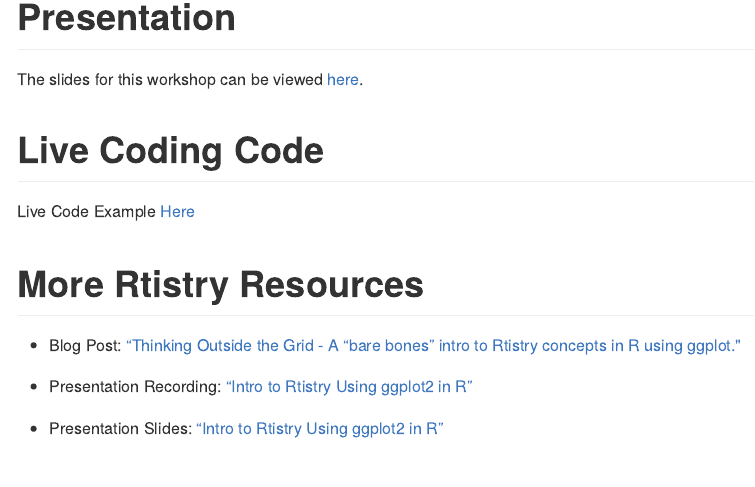
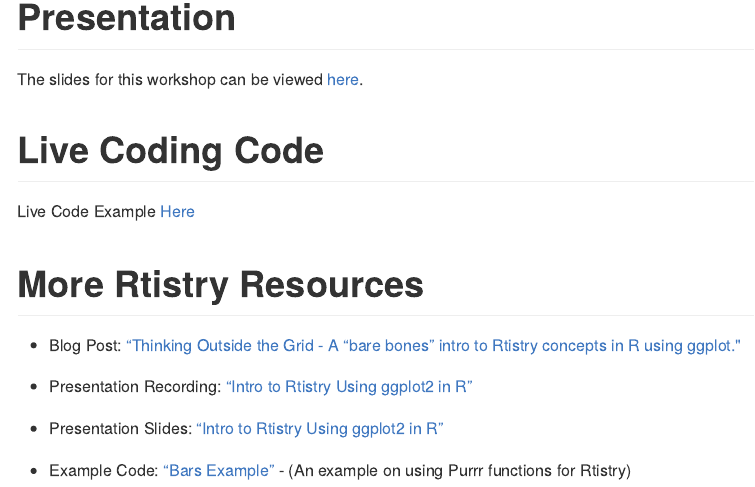
Before and after one commit to Meghansaha/Functions_in_Rtistry, an R Markdown document (readme.Rmd): the page in a window 1100 px wide, from 320 px down. The pictures show the output file readme.md that the author committed with the source, drawn offline in the style of GitHub.

Commit message:
Adding the bars example to the readme

```diff
--- a/readme.Rmd
+++ b/readme.Rmd
@@ -22,3 +22,5 @@
   -   Presentation Recording: ["Intro to Rtistry Using ggplot2 in R"](https://lnkd.in/gDcQTK5d)
 
   -   Presentation Slides: ["Intro to Rtistry Using ggplot2 in R"](https://lnkd.in/ghGDreS8)
+
+  -   Example Code: ["Bars Example"](scripts/bars_example.R) - (An example on using Purrr functions for Rtistry)
```
Also changed, not shown: readme.md.
